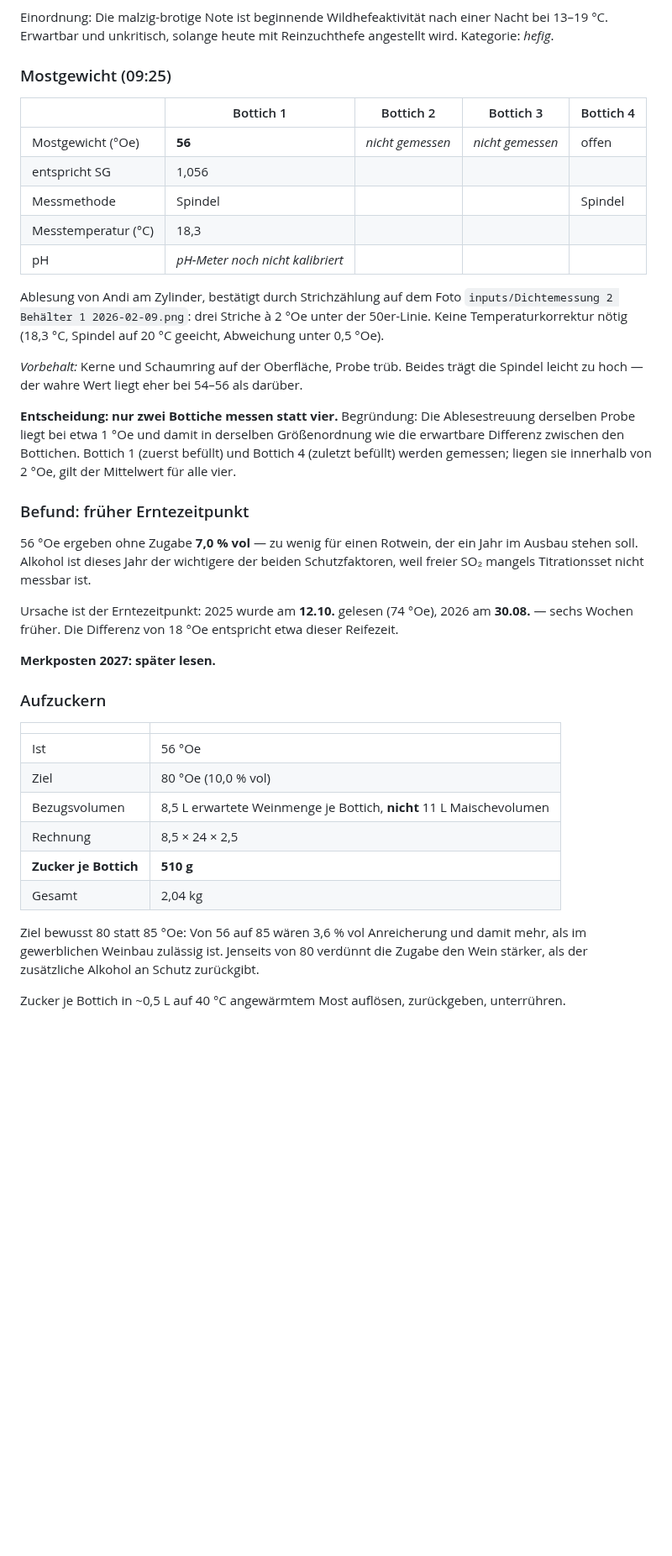
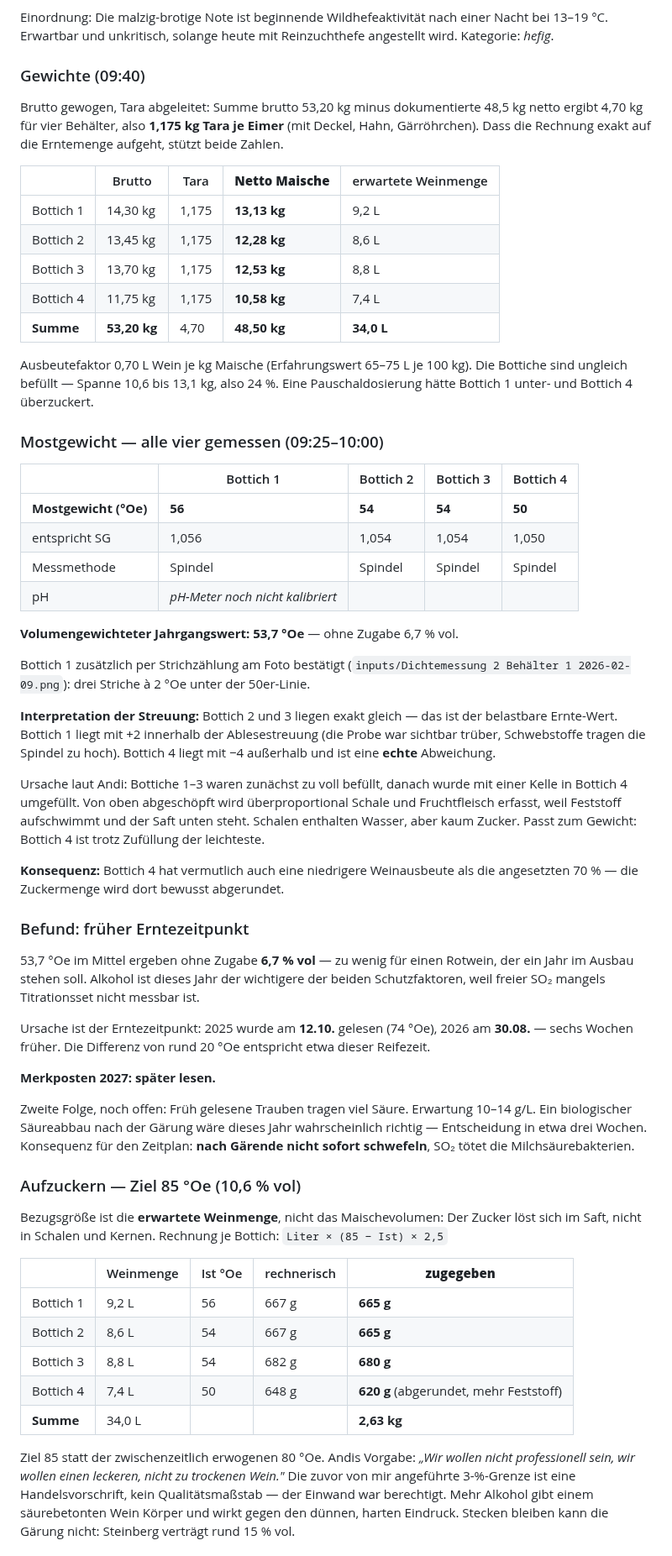
Before and after one commit to Montoliou/wein-selber-machen, a Markdown page: journal/2026-jahrgang.md, the part around one of its changes. Shown at 84% size. Drawn GitHub-style; blank space fills up the shorter version.

Commit message:
Journal: alle vier Bottiche gewogen und gemessen, Zuckerdosierung final
Mostgewichte 56/54/54/50 Oe, volumengewichtet 53,7 Oe. Bottich 2 und 3 liegen
exakt gleich und geben den belastbaren Erntewert; Bottich 1 mit +2 innerhalb der
Ablesestreuung, Bottich 4 mit -4 eine echte Abweichung aus dem Umfuellen mit der
Kelle (Feststoff schwimmt auf, wurde ueberproportional abgeschoepft).

Tara aus Brutto minus dokumentierter Erntemenge abgeleitet: 1,175 kg je Eimer.
Bottiche ungleich befuellt, Spanne 24 Prozent - Pauschaldosierung haette Bottich 1
unter- und Bottich 4 ueberzuckert.

Ziel 85 Oe nach Andis Vorgabe. Zucker 665/665/680/620 g, gesamt 2,63 kg.
Keine Suessreserve.

Co-Authored-By: Claude Opus 5 <noreply@anthropic.com>

```diff
--- a/journal/2026-jahrgang.md
+++ b/journal/2026-jahrgang.md
@@ -60,54 +60,83 @@ Einordnung: Die malzig-brotige Note ist beginnende Wildhefeaktivität nach einer
 bei 13–19 °C. Erwartbar und unkritisch, solange heute mit Reinzuchthefe angestellt wird.
 Kategorie: *hefig*.
 
-### Mostgewicht (09:25)
+### Gewichte (09:40)
+
+Brutto gewogen, Tara abgeleitet: Summe brutto 53,20 kg minus dokumentierte 48,5 kg netto
+ergibt 4,70 kg für vier Behälter, also **1,175 kg Tara je Eimer** (mit Deckel, Hahn,
+Gärröhrchen). Dass die Rechnung exakt auf die Erntemenge aufgeht, stützt beide Zahlen.
+
+| | Brutto | Tara | **Netto Maische** | erwartete Weinmenge |
+|---|---|---|---|---|
+| Bottich 1 | 14,30 kg | 1,175 | **13,13 kg** | 9,2 L |
+| Bottich 2 | 13,45 kg | 1,175 | **12,28 kg** | 8,6 L |
+| Bottich 3 | 13,70 kg | 1,175 | **12,53 kg** | 8,8 L |
+| Bottich 4 | 11,75 kg | 1,175 | **10,58 kg** | 7,4 L |
+| **Summe** | **53,20 kg** | 4,70 | **48,50 kg** | **34,0 L** |
+
+Ausbeutefaktor 0,70 L Wein je kg Maische (Erfahrungswert 65–75 L je 100 kg).
+Die Bottiche sind ungleich befüllt — Spanne 10,6 bis 13,1 kg, also 24 %.
+Eine Pauschaldosierung hätte Bottich 1 unter- und Bottich 4 überzuckert.
+
+### Mostgewicht — alle vier gemessen (09:25–10:00)
 
 | | Bottich 1 | Bottich 2 | Bottich 3 | Bottich 4 |
 |---|---|---|---|---|
-| Mostgewicht (°Oe) | **56** | *nicht gemessen* | *nicht gemessen* | offen |
-| entspricht SG | 1,056 | | | |
-| Messmethode | Spindel | | | Spindel |
-| Messtemperatur (°C) | 18,3 | | | |
+| **Mostgewicht (°Oe)** | **56** | **54** | **54** | **50** |
+| entspricht SG | 1,056 | 1,054 | 1,054 | 1,050 |
+| Messmethode | Spindel | Spindel | Spindel | Spindel |
 | pH | *pH-Meter noch nicht kalibriert* | | | |
 
-Ablesung von Andi am Zylinder, bestätigt durch Strichzählung auf dem Foto
-`inputs/Dichtemessung 2 Behälter 1 2026-02-09.png`: drei Striche à 2 °Oe unter der
-50er-Linie. Keine Temperaturkorrektur nötig (18,3 °C, Spindel auf 20 °C geeicht,
-Abweichung unter 0,5 °Oe).
+**Volumengewichteter Jahrgangswert: 53,7 °Oe** — ohne Zugabe 6,7 % vol.
 
-*Vorbehalt:* Kerne und Schaumring auf der Oberfläche, Probe trüb. Beides trägt die
-Spindel leicht zu hoch — der wahre Wert liegt eher bei 54–56 als darüber.
+Bottich 1 zusätzlich per Strichzählung am Foto bestätigt
+(`inputs/Dichtemessung 2 Behälter 1 2026-02-09.png`): drei Striche à 2 °Oe unter der 50er-Linie.
 
-**Entscheidung: nur zwei Bottiche messen statt vier.** Begründung: Die Ablesestreuung
-derselben Probe liegt bei etwa 1 °Oe und damit in derselben Größenordnung wie die
-erwartbare Differenz zwischen den Bottichen. Bottich 1 (zuerst befüllt) und Bottich 4
-(zuletzt befüllt) werden gemessen; liegen sie innerhalb von 2 °Oe, gilt der Mittelwert
-für alle vier.
+**Interpretation der Streuung:** Bottich 2 und 3 liegen exakt gleich — das ist der belastbare
+Ernte-Wert. Bottich 1 liegt mit +2 innerhalb der Ablesestreuung (die Probe war sichtbar trüber,
+Schwebstoffe tragen die Spindel zu hoch). Bottich 4 liegt mit −4 außerhalb und ist eine
+**echte** Abweichung.
+
+Ursache laut Andi: Bottiche 1–3 waren zunächst zu voll befüllt, danach wurde mit einer Kelle
+in Bottich 4 umgefüllt. Von oben abgeschöpft wird überproportional Schale und Fruchtfleisch
+erfasst, weil Feststoff aufschwimmt und der Saft unten steht. Schalen enthalten Wasser,
+aber kaum Zucker. Passt zum Gewicht: Bottich 4 ist trotz Zufüllung der leichteste.
+
+**Konsequenz:** Bottich 4 hat vermutlich auch eine niedrigere Weinausbeute als die
+angesetzten 70 % — die Zuckermenge wird dort bewusst abgerundet.
 
 ### Befund: früher Erntezeitpunkt
 
-56 °Oe ergeben ohne Zugabe **7,0 % vol** — zu wenig für einen Rotwein, der ein Jahr
+53,7 °Oe im Mittel ergeben ohne Zugabe **6,7 % vol** — zu wenig für einen Rotwein, der ein Jahr
 im Ausbau stehen soll. Alkohol ist dieses Jahr der wichtigere der beiden Schutzfaktoren,
 weil freier SO₂ mangels Titrationsset nicht messbar ist.
 
 Ursache ist der Erntezeitpunkt: 2025 wurde am **12.10.** gelesen (74 °Oe), 2026 am
-**30.08.** — sechs Wochen früher. Die Differenz von 18 °Oe entspricht etwa dieser Reifezeit.
+**30.08.** — sechs Wochen früher. Die Differenz von rund 20 °Oe entspricht etwa dieser Reifezeit.
 
 **Merkposten 2027: später lesen.**
 
-### Aufzuckern
+Zweite Folge, noch offen: Früh gelesene Trauben tragen viel Säure. Erwartung 10–14 g/L.
+Ein biologischer Säureabbau nach der Gärung wäre dieses Jahr wahrscheinlich richtig —
+Entscheidung in etwa drei Wochen. Konsequenz für den Zeitplan: **nach Gärende nicht sofort
+schwefeln**, SO₂ tötet die Milchsäurebakterien.
 
-| | |
-|---|---|
-| Ist | 56 °Oe |
-| Ziel | 80 °Oe (10,0 % vol) |
-| Bezugsvolumen | 8,5 L erwartete Weinmenge je Bottich, **nicht** 11 L Maischevolumen |
-| Rechnung | 8,5 × 24 × 2,5 |
-| **Zucker je Bottich** | **510 g** |
-| Gesamt | 2,04 kg |
+### Aufzuckern — Ziel 85 °Oe (10,6 % vol)
 
-Ziel bewusst 80 statt 85 °Oe: Von 56 auf 85 wären 3,6 % vol Anreicherung und damit mehr,
-als im gewerblichen Weinbau zulässig ist. Jenseits von 80 verdünnt die Zugabe den Wein
-stärker, als der zusätzliche Alkohol an Schutz zurückgibt.
+Bezugsgröße ist die **erwartete Weinmenge**, nicht das Maischevolumen: Der Zucker löst sich
+im Saft, nicht in Schalen und Kernen. Rechnung je Bottich: `Liter × (85 − Ist) × 2,5`
 
-Zucker je Bottich in ~0,5 L auf 40 °C angewärmtem Most auflösen, zurückgeben, unterrühren.
+| | Weinmenge | Ist °Oe | rechnerisch | **zugegeben** |
+|---|---|---|---|---|
+| Bottich 1 | 9,2 L | 56 | 667 g | **665 g** |
+| Bottich 2 | 8,6 L | 54 | 667 g | **665 g** |
+| Bottich 3 | 8,8 L | 54 | 682 g | **680 g** |
+| Bottich 4 | 7,4 L | 50 | 648 g | **620 g** (abgerundet, mehr Feststoff) |
+| **Summe** | 34,0 L | | | **2,63 kg** |
+
+Ziel 85 statt der zwischenzeitlich erwogenen 80 °Oe. Andis Vorgabe: *„Wir wollen nicht
+professionell sein, wir wollen einen leckeren, nicht zu trockenen Wein."* Die zuvor von mir
+angeführte 3-%-Grenze ist eine Handelsvorschrift, kein Qualitätsmaßstab — der Einwand war
+berechtigt. Mehr Alkohol gibt einem säurebetonten Wein Körper und wirkt gegen den dünnen,
+harten Eindruck. Stecken bleiben kann die Gärung nicht: Steinberg verträgt rund 15 % vol.
+
```
Also changed, not shown: other parts of journal/2026-jahrgang.md (+23 -4 lines).
